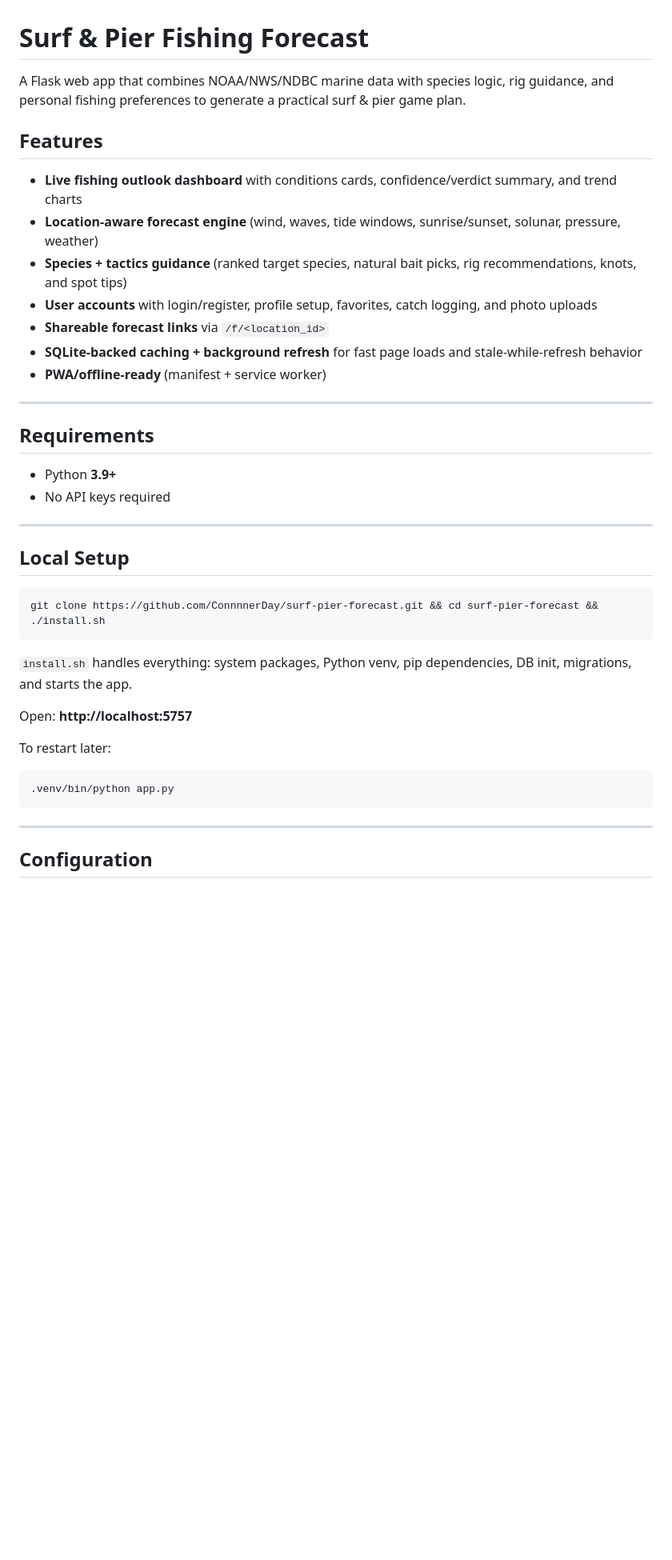
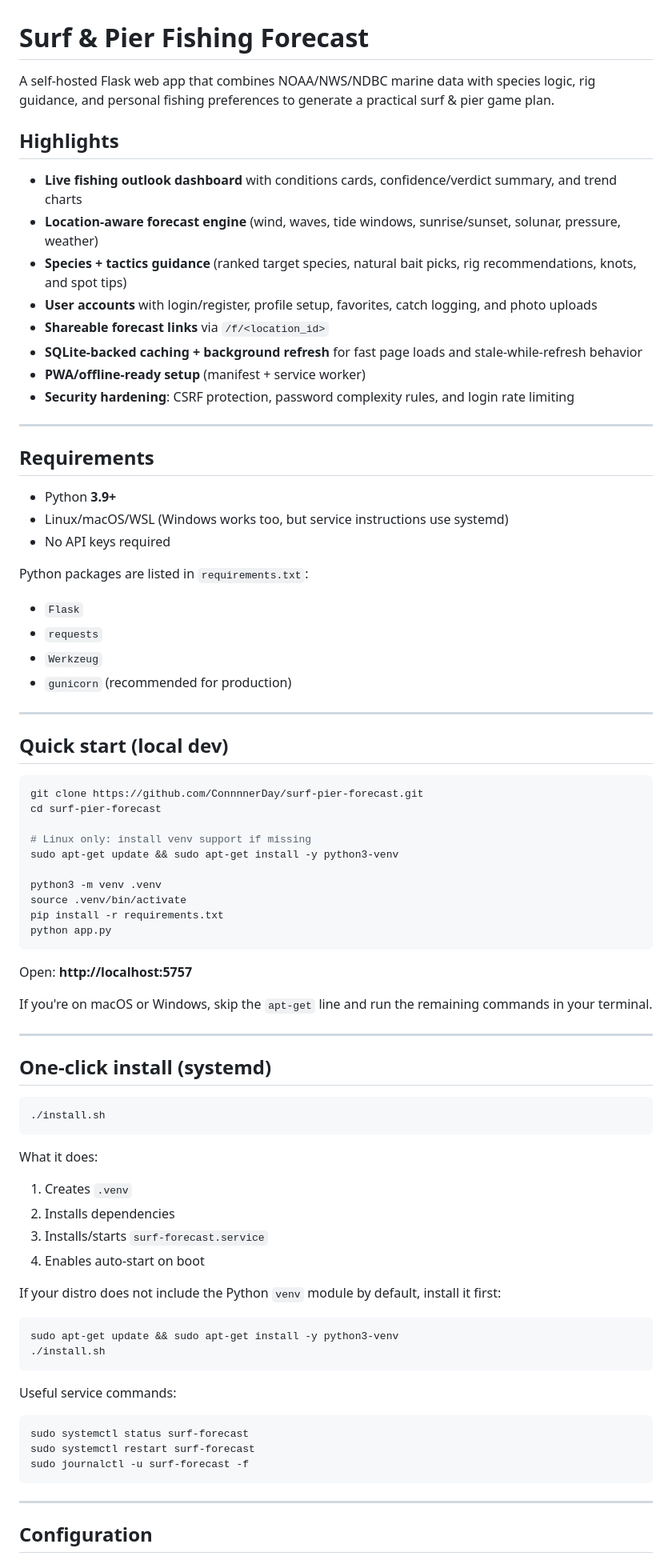
Before and after one commit to ConnnnerDay/surf-pier-forecast, a Markdown page: README.md, the part around one of its changes. Shown at 80% size. Drawn GitHub-style; blank space fills up the shorter version.

````diff
--- a/README.md
+++ b/README.md
@@ -1,8 +1,8 @@
 # Surf & Pier Fishing Forecast
 
-A Flask web app that combines NOAA/NWS/NDBC marine data with species logic, rig guidance, and personal fishing preferences to generate a practical surf & pier game plan.
+A self-hosted Flask web app that combines NOAA/NWS/NDBC marine data with species logic, rig guidance, and personal fishing preferences to generate a practical surf & pier game plan.
 
-## Features
+## Highlights
 
 - **Live fishing outlook dashboard** with conditions cards, confidence/verdict summary, and trend charts
 - **Location-aware forecast engine** (wind, waves, tide windows, sunrise/sunset, solunar, pressure, weather)
@@ -10,30 +10,72 @@ A Flask web app that combines NOAA/NWS/NDBC marine data with species logic, rig
 - **User accounts** with login/register, profile setup, favorites, catch logging, and photo uploads
 - **Shareable forecast links** via `/f/<location_id>`
 - **SQLite-backed caching + background refresh** for fast page loads and stale-while-refresh behavior
-- **PWA/offline-ready** (manifest + service worker)
+- **PWA/offline-ready setup** (manifest + service worker)
+- **Security hardening**: CSRF protection, password complexity rules, and login rate limiting
 
 ---
 
 ## Requirements
 
 - Python **3.9+**
+- Linux/macOS/WSL (Windows works too, but service instructions use systemd)
 - No API keys required
+
+Python packages are listed in `requirements.txt`:
+
+- `Flask`
+- `requests`
+- `Werkzeug`
+- `gunicorn` (recommended for production)
 
 ---
 
-## Local Setup
+## Quick start (local dev)
 
 ```bash
-git clone https://github.com/ConnnnerDay/surf-pier-forecast.git && cd surf-pier-forecast && ./install.sh
+git clone https://github.com/ConnnnerDay/surf-pier-forecast.git
+cd surf-pier-forecast
+
+# Linux only: install venv support if missing
+sudo apt-get update && sudo apt-get install -y python3-venv
+
+python3 -m venv .venv
+source .venv/bin/activate
+pip install -r requirements.txt
+python app.py
 ```
-
-`install.sh` handles everything: system packages, Python venv, pip dependencies, DB init, migrations, and starts the app.
 
 Open: **http://localhost:5757**
 
-To restart later:
+If you're on macOS or Windows, skip the `apt-get` line and run the remaining commands in your terminal.
+
+---
+
+## One-click install (systemd)
+
 ```bash
-.venv/bin/python app.py
+./install.sh
+```
+
+What it does:
+1. Creates `.venv`
+2. Installs dependencies
+3. Installs/starts `surf-forecast.service`
+4. Enables auto-start on boot
+
+If your distro does not include the Python `venv` module by default, install it first:
+
+```bash
+sudo apt-get update && sudo apt-get install -y python3-venv
+./install.sh
+```
+
+Useful service commands:
+
+```bash
+sudo systemctl status surf-forecast
+sudo systemctl restart surf-forecast
+sudo journalctl -u surf-forecast -f
 ```
 
 ---
````
Also changed, not shown: other parts of README.md (+120 -49 lines).
